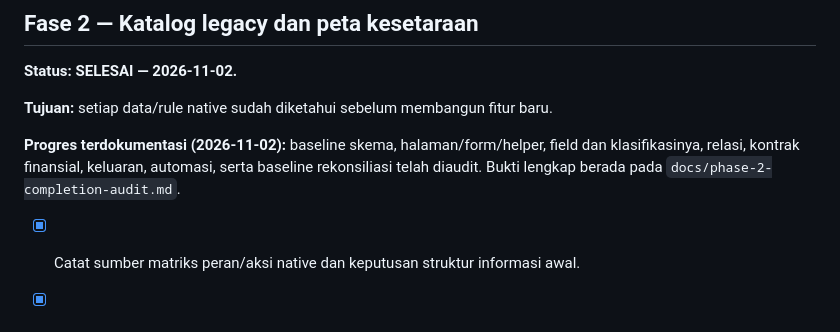
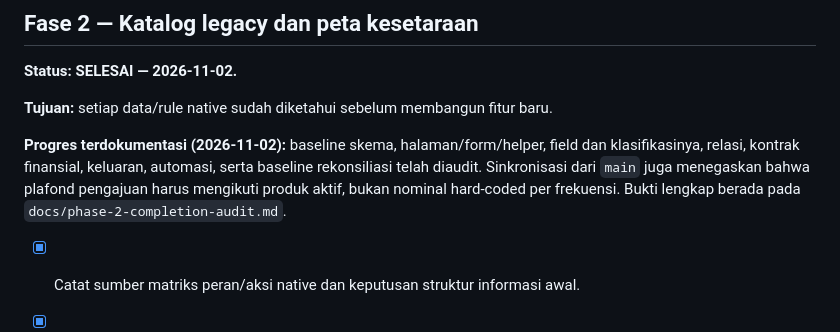
Before and after one commit to ramadifa13/simkeu, a Markdown page: laravel/IMPLEMENTATION_PLAN.md, the part around the change. Drawn GitHub-style.

```diff
--- a/laravel/IMPLEMENTATION_PLAN.md
+++ b/laravel/IMPLEMENTATION_PLAN.md
@@ -86,7 +86,7 @@ Setiap fase yang membuat atau mengubah modul wajib mengecek seluruh butir yang r
 
 **Tujuan:** setiap data/rule native sudah diketahui sebelum membangun fitur baru.
 
-**Progres terdokumentasi (2026-11-02):** baseline skema, halaman/form/helper, field dan klasifikasinya, relasi, kontrak finansial, keluaran, automasi, serta baseline rekonsiliasi telah diaudit. Bukti lengkap berada pada `docs/phase-2-completion-audit.md`.
+**Progres terdokumentasi (2026-11-02):** baseline skema, halaman/form/helper, field dan klasifikasinya, relasi, kontrak finansial, keluaran, automasi, serta baseline rekonsiliasi telah diaudit. Sinkronisasi dari `main` juga menegaskan bahwa plafond pengajuan harus mengikuti produk aktif, bukan nominal hard-coded per frekuensi. Bukti lengkap berada pada `docs/phase-2-completion-audit.md`.
 
 - [x] Catat sumber matriks peran/aksi native dan keputusan struktur informasi awal.
 - [x] Buat inventaris halaman native per peran dan fase target awal.
```
Also changed, not shown: laravel/docs/field-rule-catalogue.md (+1 -1 lines), laravel/docs/legacy-business-rules.md (+1 -0 lines).
